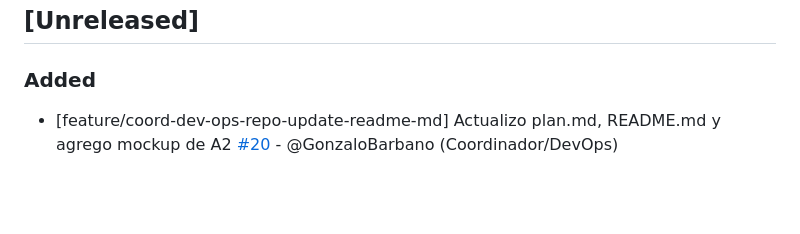
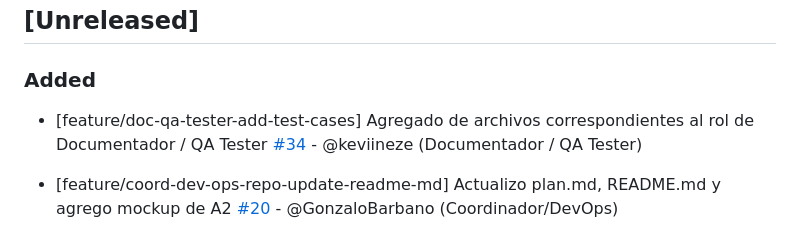
Before and after one commit to keviineze/proyecto-web-peliculas, a Markdown page: changelog.md, the part around the change. Drawn GitHub-style; blank space fills up the shorter version.

Commit message:
docs: registro de documentacion en changelog.md

```diff
--- a/changelog.md
+++ b/changelog.md
@@ -7,6 +7,8 @@ Este archivo se actualiza con cada Pull Request para registrar avances y correcc
 ## [Unreleased]
 
 ### Added
+
+- [feature/doc-qa-tester-add-test-cases] Agregado de archivos correspondientes al rol de Documentador / QA Tester [#34](https://github.com/keviineze/proyecto-web-peliculas/pull/34) - @keviineze (Documentador / QA Tester)
 
 - [feature/coord-dev-ops-repo-update-readme-md] Actualizo plan.md, README.md y agrego mockup de A2 [#20](https://github.com/keviineze/proyecto-web-peliculas/pull/20) - @GonzaloBarbano (Coordinador/DevOps)
 
```
